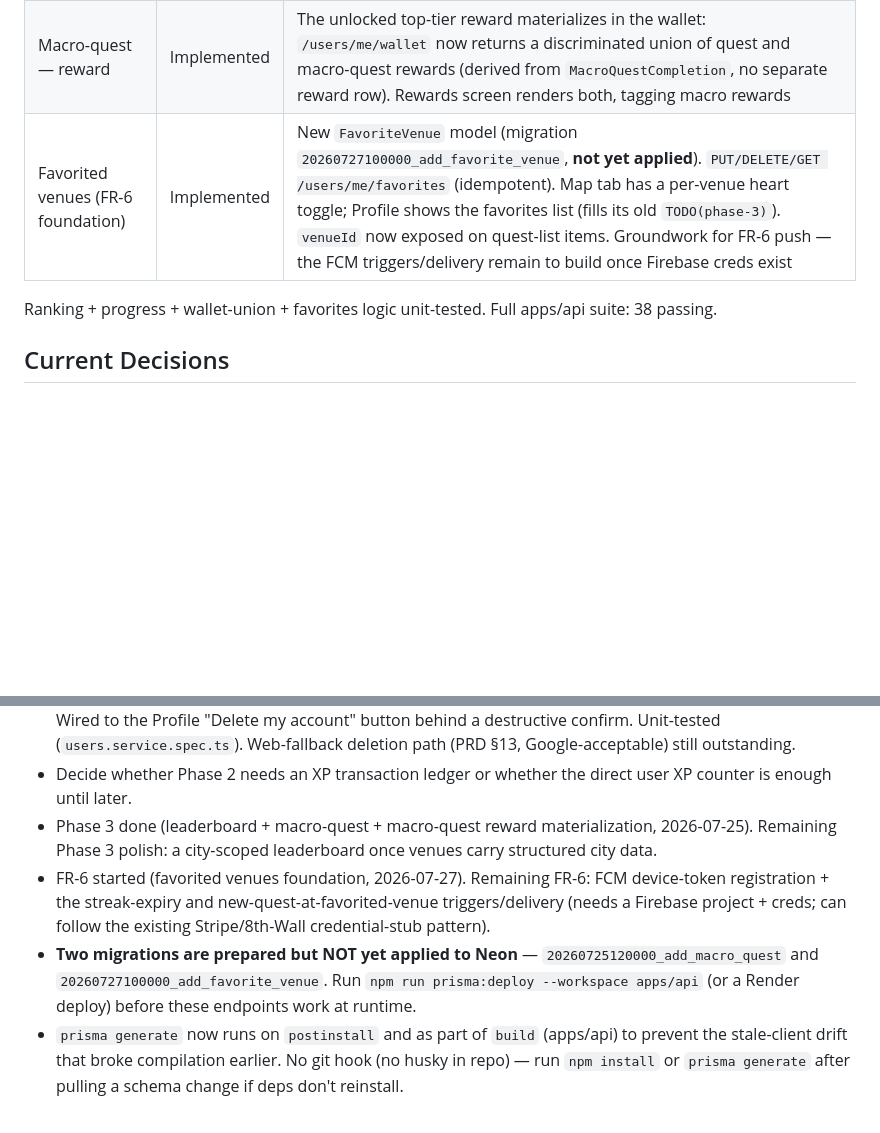
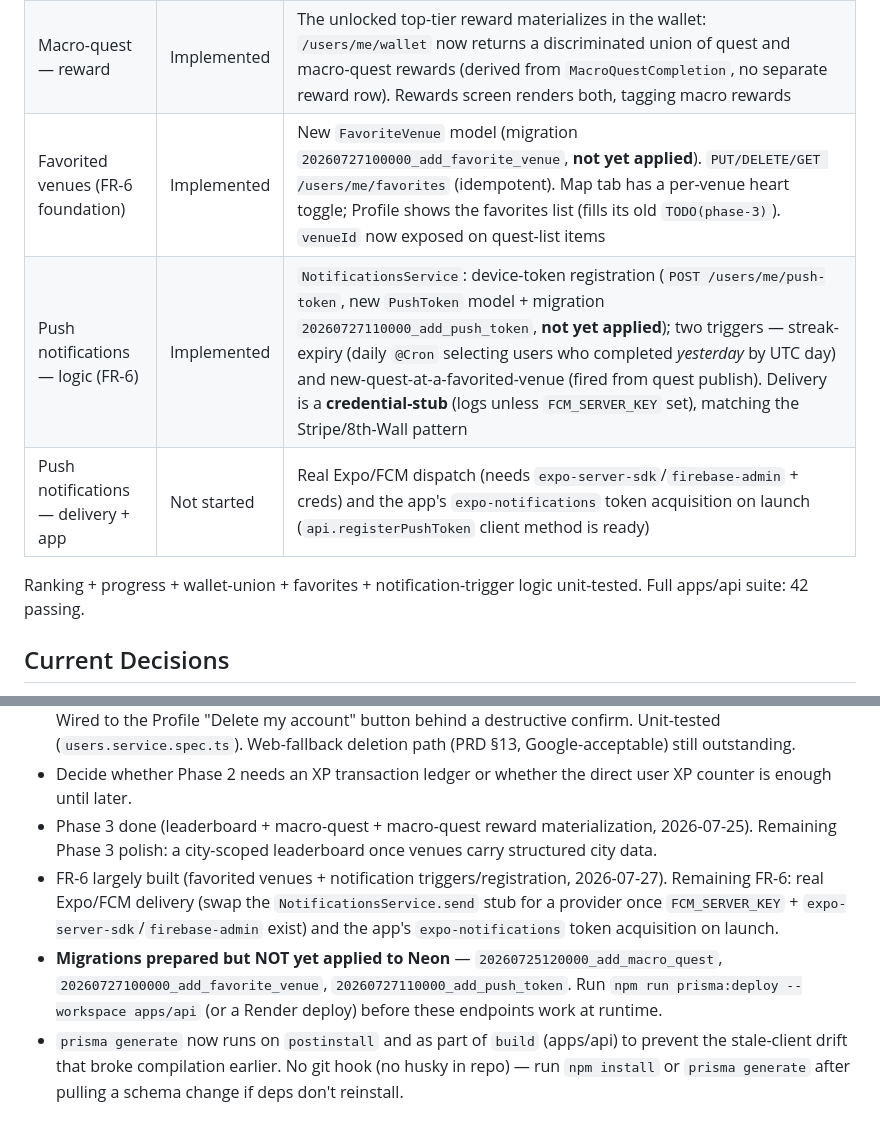
Before and after one commit to Ivy-NW/pike, a Markdown page: docs/progress.md, 2 parts joined by grey strips. Rendered like a GitHub page; blank space fills up the shorter version.

Commit message:
Add push notification logic and favorited venues foundation for FR-6

```diff
--- a/docs/progress.md
+++ b/docs/progress.md
@@ -45,9 +45,11 @@ Phase 3 (macro-quest + leaderboard) has started with the leaderboard slice:
 | Macro-quest — backend | Implemented | `GET /users/me/macro-quest` (FR-5). New `MacroQuest`/`MacroQuestVenue`/`MacroQuestCompletion` models; progress is DERIVED from redemptions at participating venues within the window; reaching `requiredVenues` records an idempotent completion (ADR 0005). **Migration `20260725120000_add_macro_quest` is prepared but NOT yet applied to Neon** — run `prisma migrate deploy` (or `migrate dev`) before this endpoint works at runtime |
 | Macro-quest — app | Implemented | Home shows a macro-quest tracker (progress bar + per-venue check dots in Pike Blue; reward shown in gold only once unlocked). `seed:phase2` now seeds a live 2-of-3-venue macro-quest |
 | Macro-quest — reward | Implemented | The unlocked top-tier reward materializes in the wallet: `/users/me/wallet` now returns a discriminated union of quest and macro-quest rewards (derived from `MacroQuestCompletion`, no separate reward row). Rewards screen renders both, tagging macro rewards |
-| Favorited venues (FR-6 foundation) | Implemented | New `FavoriteVenue` model (migration `20260727100000_add_favorite_venue`, **not yet applied**). `PUT/DELETE/GET /users/me/favorites` (idempotent). Map tab has a per-venue heart toggle; Profile shows the favorites list (fills its old `TODO(phase-3)`). `venueId` now exposed on quest-list items. Groundwork for FR-6 push — the FCM triggers/delivery remain to build once Firebase creds exist |
+| Favorited venues (FR-6 foundation) | Implemented | New `FavoriteVenue` model (migration `20260727100000_add_favorite_venue`, **not yet applied**). `PUT/DELETE/GET /users/me/favorites` (idempotent). Map tab has a per-venue heart toggle; Profile shows the favorites list (fills its old `TODO(phase-3)`). `venueId` now exposed on quest-list items |
+| Push notifications — logic (FR-6) | Implemented | `NotificationsService`: device-token registration (`POST /users/me/push-token`, new `PushToken` model + migration `20260727110000_add_push_token`, **not yet applied**); two triggers — streak-expiry (daily `@Cron` selecting users who completed *yesterday* by UTC day) and new-quest-at-a-favorited-venue (fired from quest publish). Delivery is a **credential-stub** (logs unless `FCM_SERVER_KEY` set), matching the Stripe/8th-Wall pattern |
+| Push notifications — delivery + app | Not started | Real Expo/FCM dispatch (needs `expo-server-sdk`/`firebase-admin` + creds) and the app's `expo-notifications` token acquisition on launch (`api.registerPushToken` client method is ready) |
 
-Ranking + progress + wallet-union + favorites logic unit-tested. Full apps/api suite: 38 passing.
+Ranking + progress + wallet-union + favorites + notification-trigger logic unit-tested. Full apps/api suite: 42 passing.
 
 ## Current Decisions
 
@@ -63,6 +65,6 @@ Ranking + progress + wallet-union + favorites logic unit-tested. Full apps/api s
 - ~~Add account deletion before store submission.~~ Done (2026-07-25) — `DELETE /users/me` (ConsumerAuthGuard, 204) deletes the user (XP/streak inline, badges via cascade) and **anonymizes** their redemptions (nulls `userId`) so the FR-13 audit trail and on-chain attestation hashes survive de-identified. Wired to the Profile "Delete my account" button behind a destructive confirm. Unit-tested (`users.service.spec.ts`). Web-fallback deletion path (PRD §13, Google-acceptable) still outstanding.
 - Decide whether Phase 2 needs an XP transaction ledger or whether the direct user XP counter is enough until later.
 - Phase 3 done (leaderboard + macro-quest + macro-quest reward materialization, 2026-07-25). Remaining Phase 3 polish: a city-scoped leaderboard once venues carry structured city data.
-- FR-6 started (favorited venues foundation, 2026-07-27). Remaining FR-6: FCM device-token registration + the streak-expiry and new-quest-at-favorited-venue triggers/delivery (needs a Firebase project + creds; can follow the existing Stripe/8th-Wall credential-stub pattern).
-- **Two migrations are prepared but NOT yet applied to Neon** — `20260725120000_add_macro_quest` and `20260727100000_add_favorite_venue`. Run `npm run prisma:deploy --workspace apps/api` (or a Render deploy) before these endpoints work at runtime.
+- FR-6 largely built (favorited venues + notification triggers/registration, 2026-07-27). Remaining FR-6: real Expo/FCM delivery (swap the `NotificationsService.send` stub for a provider once `FCM_SERVER_KEY` + `expo-server-sdk`/`firebase-admin` exist) and the app's `expo-notifications` token acquisition on launch.
+- **Migrations prepared but NOT yet applied to Neon** — `20260725120000_add_macro_quest`, `20260727100000_add_favorite_venue`, `20260727110000_add_push_token`. Run `npm run prisma:deploy --workspace apps/api` (or a Render deploy) before these endpoints work at runtime.
 - `prisma generate` now runs on `postinstall` and as part of `build` (apps/api) to prevent the stale-client drift that broke compilation earlier. No git hook (no husky in repo) — run `npm install` or `prisma generate` after pulling a schema change if deps don't reinstall.
```
